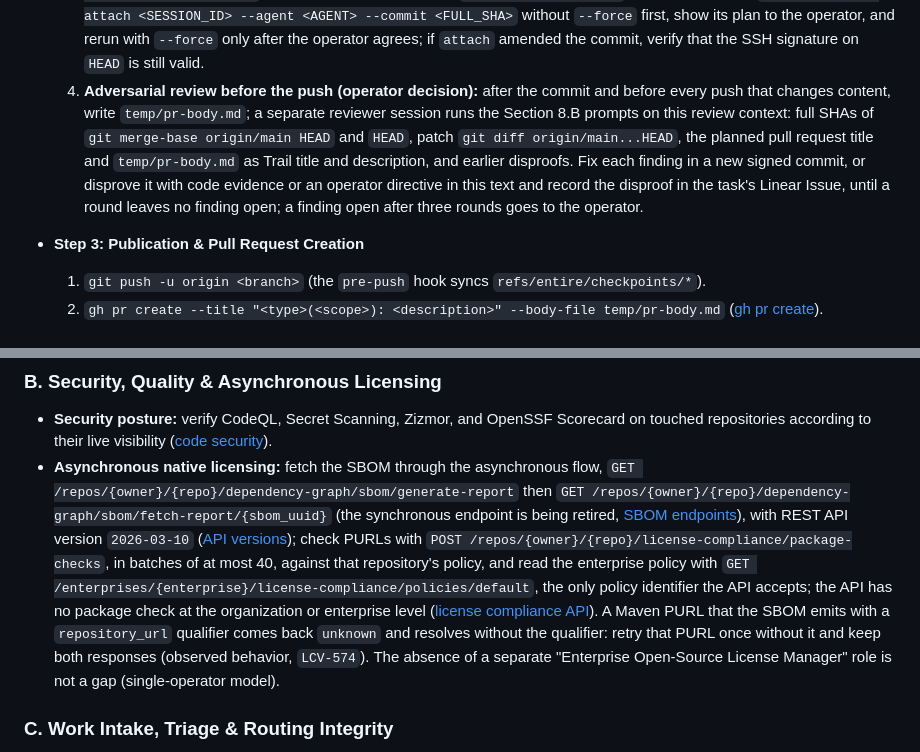
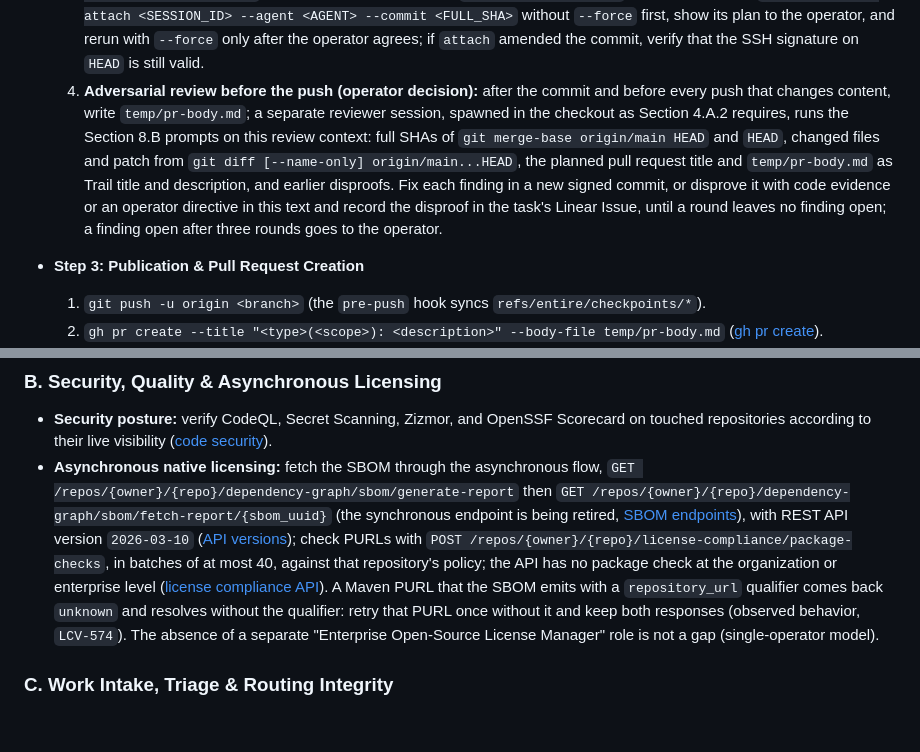
Before and after one commit to LCV-Ideas-Software/.github, a Markdown page: AGENTS.md, 2 parts joined by grey strips. GitHub-like rendering; blank space fills up the shorter version.

```diff
--- a/AGENTS.md
+++ b/AGENTS.md
@@ -125,7 +125,7 @@ Whenever implementing changes and taking a Pull Request to merge, execute these
   1. `git add <files>` (never `temp/`) ([git add](https://git-scm.com/docs/git-add)).
   2. `git commit -S -F temp/commit-msg.txt` — the message in a file, because messages contain backticks ([git commit](https://git-scm.com/docs/git-commit)).
   3. Confirm the `Entire-Checkpoint` trailer with `git log -1 --show-signature --format=fuller` and `entire checkpoint list --json`. If the session was captured (`entire status --json`) but not linked, run `entire session attach <SESSION_ID> --agent <AGENT> --commit <FULL_SHA>` without `--force` first, show its plan to the operator, and rerun with `--force` only after the operator agrees; if `attach` amended the commit, verify that the SSH signature on `HEAD` is still valid.
-  4. **Adversarial review before the push (operator decision):** after the commit and before every push that changes content, write `temp/pr-body.md`; a separate reviewer session runs the Section 8.B prompts on this review context: full SHAs of `git merge-base origin/main HEAD` and `HEAD`, patch `git diff origin/main...HEAD`, the planned pull request title and `temp/pr-body.md` as Trail title and description, and earlier disproofs. Fix each finding in a new signed commit, or disprove it with code evidence or an operator directive in this text and record the disproof in the task's Linear Issue, until a round leaves no finding open; a finding open after three rounds goes to the operator.
+  4. **Adversarial review before the push (operator decision):** after the commit and before every push that changes content, write `temp/pr-body.md`; a separate reviewer session, spawned in the checkout as Section 4.A.2 requires, runs the Section 8.B prompts on this review context: full SHAs of `git merge-base origin/main HEAD` and `HEAD`, changed files and patch from `git diff [--name-only] origin/main...HEAD`, the planned pull request title and `temp/pr-body.md` as Trail title and description, and earlier disproofs. Fix each finding in a new signed commit, or disprove it with code evidence or an operator directive in this text and record the disproof in the task's Linear Issue, until a round leaves no finding open; a finding open after three rounds goes to the operator.
 
 * **Step 3: Publication & Pull Request Creation**
   1. `git push -u origin <branch>` (the `pre-push` hook syncs `refs/entire/checkpoints/*`).
@@ -233,7 +233,7 @@ Enforce these rules continuously during every task, on every repository or entit
 
 ### B. Security, Quality & Asynchronous Licensing
 * **Security posture:** verify CodeQL, Secret Scanning, Zizmor, and OpenSSF Scorecard on touched repositories according to their live visibility ([code security](https://docs.github.com/en/code-security)).
-* **Asynchronous native licensing:** fetch the SBOM through the asynchronous flow, `GET /repos/{owner}/{repo}/dependency-graph/sbom/generate-report` then `GET /repos/{owner}/{repo}/dependency-graph/sbom/fetch-report/{sbom_uuid}` (the synchronous endpoint is being retired, [SBOM endpoints](https://docs.github.com/en/rest/dependency-graph/sboms)), with REST API version `2026-03-10` ([API versions](https://docs.github.com/en/rest/about-the-rest-api/api-versions)); check PURLs with `POST /repos/{owner}/{repo}/license-compliance/package-checks`, in batches of at most 40, against that repository's policy, and read the enterprise policy with `GET /enterprises/{enterprise}/license-compliance/policies/default`, the only policy identifier the API accepts; the API has no package check at the organization or enterprise level ([license compliance API](https://docs.github.com/en/rest/dependency-graph/license-compliance)). A Maven PURL that the SBOM emits with a `repository_url` qualifier comes back `unknown` and resolves without the qualifier: retry that PURL once without it and keep both responses (observed behavior, `LCV-574`). The absence of a separate "Enterprise Open-Source License Manager" role is not a gap (single-operator model).
+* **Asynchronous native licensing:** fetch the SBOM through the asynchronous flow, `GET /repos/{owner}/{repo}/dependency-graph/sbom/generate-report` then `GET /repos/{owner}/{repo}/dependency-graph/sbom/fetch-report/{sbom_uuid}` (the synchronous endpoint is being retired, [SBOM endpoints](https://docs.github.com/en/rest/dependency-graph/sboms)), with REST API version `2026-03-10` ([API versions](https://docs.github.com/en/rest/about-the-rest-api/api-versions)); check PURLs with `POST /repos/{owner}/{repo}/license-compliance/package-checks`, in batches of at most 40, against that repository's policy; the API has no package check at the organization or enterprise level ([license compliance API](https://docs.github.com/en/rest/dependency-graph/license-compliance)). A Maven PURL that the SBOM emits with a `repository_url` qualifier comes back `unknown` and resolves without the qualifier: retry that PURL once without it and keep both responses (observed behavior, `LCV-574`). The absence of a separate "Enterprise Open-Source License Manager" role is not a gap (single-operator model).
 
 ### C. Work Intake, Triage & Routing Integrity
 Query each active intake email address individually with `emailIntakeAddress(id:)`, reconstructing the live list from `emailIntakeAddressCreated` minus `emailIntakeAddressDeleted` and discarding dead IDs ([Linear GraphQL API](https://linear.app/developers/graphql)). Each active address links to exactly one Team or one template (dual targets are a finding); for a template, verify `templateData.teamId`, falling back to the template's own Team. Web forms and intake addresses route to the Team LCV Triage queue ([Linear Triage](https://linear.app/docs/triage)); intelligent triage moving items out of Triage is intentional: never disable it or move items back.
```
Also changed, not shown: CLAUDE.md (+2 -2 lines).
